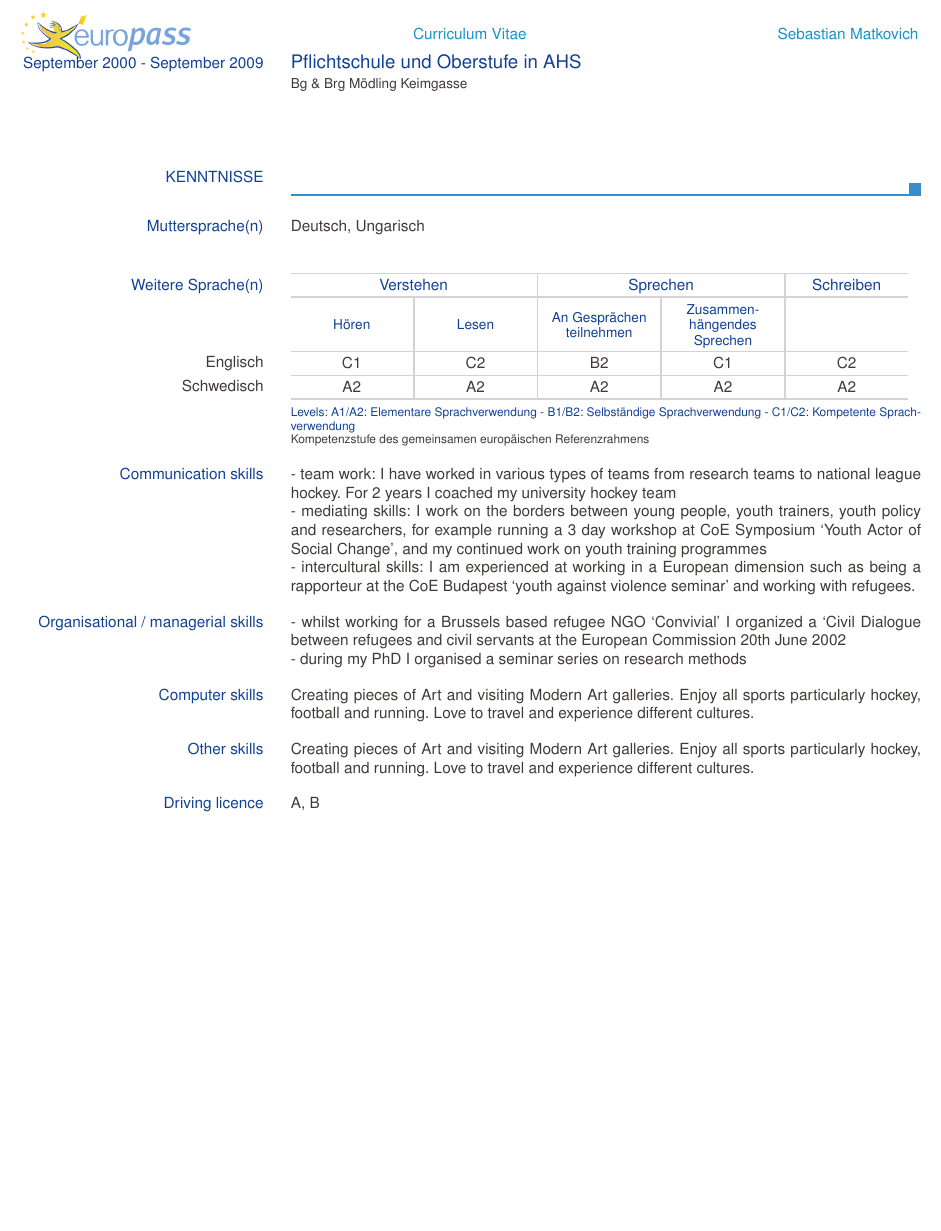
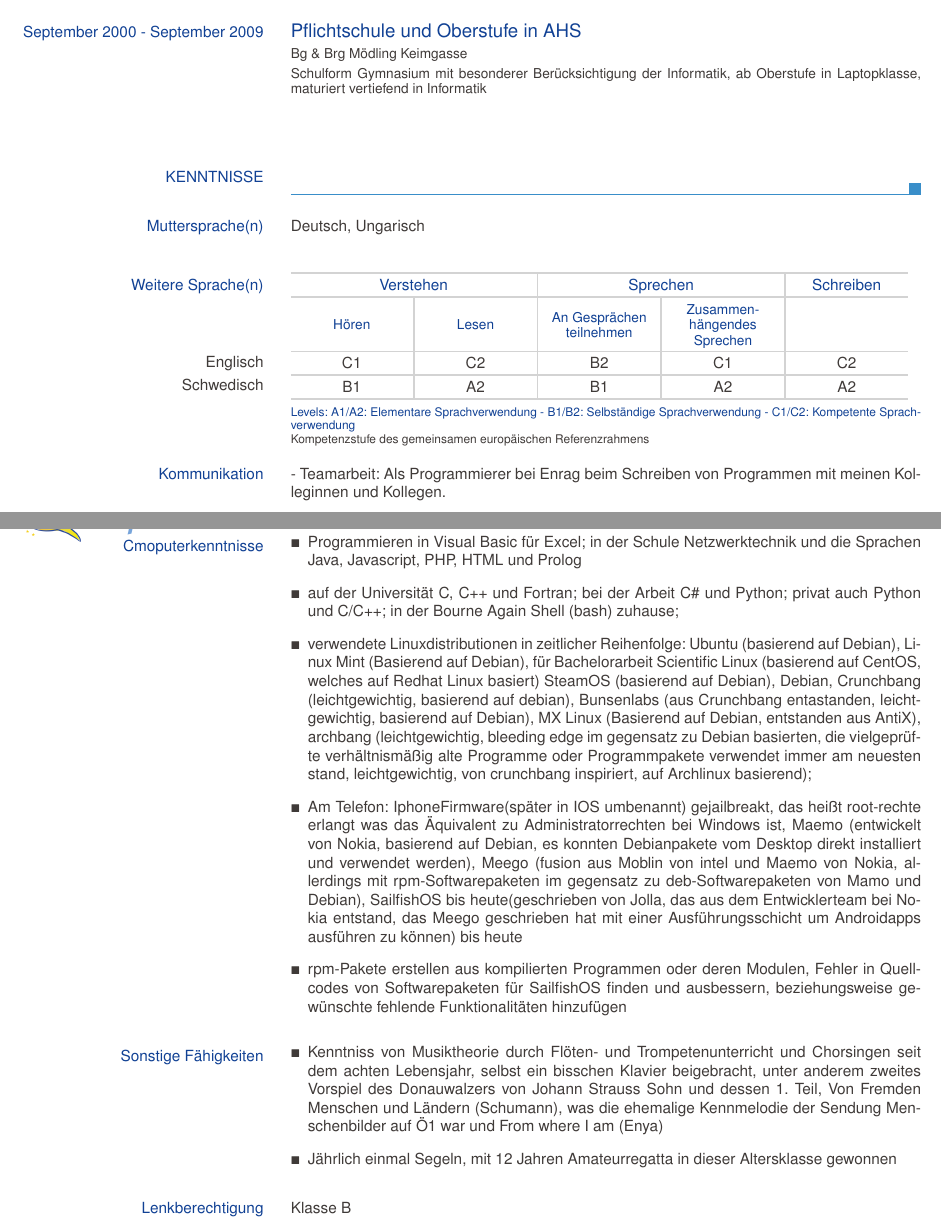
Before and after one commit to smatkovi/europasscv-template, a LaTeX CV (examples/cv_template_en.tex): part of page 2 of 2 before the commit and two parts of pages 2 and 3 of 3 after it, the two joined at a grey line, cut at the place of the change, the shorter picture padded with empty space. Compiled offline with pdfLaTeX.

Commit message:
all personal data

```diff
--- a/examples/cv_template_en.tex
+++ b/examples/cv_template_en.tex
@@ -1,4 +1,12 @@
 \documentclass[helvetica,german,logo,notitle,totpages,utf8]{europecv2013}
+\usepackage{hyperref}
+\hypersetup{
+    colorlinks=true,
+    linkcolor=blue,
+    filecolor=magenta,
+    urlcolor=cyan,
+}
+\urlstyle{same}
 \usepackage{graphicx}
 \usepackage[a4paper,top=1.2cm,left=1.2cm,right=1.2cm,bottom=2.5cm]{geometry}
 \usepackage[german]{babel}
@@ -111,6 +123,5 @@
 \ecveducation{September 2005 - Juni 2006}{Auslandsschuljahr in Ungarn}{Vastv\'ari P\'al Gimn\'azium Sz\'ekesfeh\'erv\'ar (Stuhlweienburg)}{}{}
-  \ecveducation{September 2000 - September 2009}{Pflichtschule und Oberstufe in AHS}{Bg \& Brg M\"odling Keimgasse}{}{}
-
+\ecveducation{September 2000 - September 2009}{Pflichtschule und Oberstufe in AHS}{Bg \& Brg M\"odling Keimgasse}{Schulform Gymnasium mit besonderer Berücksichtigung der Informatik, ab Oberstufe in Laptopklasse, maturiert vertiefend in Informatik}{}
 % automatically generated publications section
 %\ecvsection{Scientific Publications}
 %
@@ -146,23 +157,55 @@
 \ecvmothertongue[20pt]{Deutsch, Ungarisch}
 \ecvlanguageheader
 \ecvlanguage{Englisch}{C1}{C2}{B2}{C1}{C2}
-\ecvlastlanguage{Schwedisch}{A2}{A2}{A2}{A2}{A2}
+\ecvlastlanguage{Schwedisch}{B1}{A2}{B1}{A2}{A2}
 \ecvlanguagefooter[10pt]
 
-\ecvitem[10pt]{Communication skills}{
-- team work: I have worked in various types of teams from research teams to national league hockey. For 2 years I coached my university hockey team\par
-- mediating skills: I work on the borders between young people, youth trainers, youth policy and researchers, for example running a 3 day workshop at CoE Symposium `Youth Actor of Social Change', and my continued work on youth training programmes\par
-- intercultural skills: I am experienced at working in a European dimension such as being a rapporteur at the CoE Budapest `youth against violence seminar' and working with refugees.}
+% automatically generated publications section
+%\ecvsection{Scientific Publications}
+%
+%\ecvitem{\ifthenelse{\boolean{academic}}{Scientific Papers}{}}{\begin{itemize}
+%\item \foreach \x [count=\xi] in \papers {\ifnum\xi=1 \bibentry{\x} \addnumber \fi} % first item
+%\foreach \x [count=\xi] in \papers {\ifnum\xi=1 \else \item \bibentry{\x} \addnumber \fi} % remaining items
+%\end{itemize}
+%}
+%
+%\ifthenelse{\boolean{academic}}{\ecvitem{Technical Reports}{\begin{itemize}
+%\foreach \x [count=\xi] in \technicalreports {\item \bibentry{\x} \addnumber\ }
+%\end{itemize}}}{}
+%
+%\ifthenelse{\boolean{academic}}{\ecvitem{Review Activities}{
+%
+%\vspace{0.3em}
+%
+%\begin{itemize}
+%\foreach \x [count=\xi] in \journalreviews {\item {\x} \addnumber}
+%\foreach \x [count=\xi] in \conferencereviews {\item {\x} \addnumber}
+%\end{itemize}}}{}
+%
+%\ifthenelse{\boolean{academic}}{}{
+%	\ecvitem{Altro}{
+%		I have registered $\thetechnicalreportscount$ internal technical reports.
+%
+%		Moreover, I have accomplished $\thetotalreviewscount$ reviews on international journals and conferences. % $\thejournalreviewscount$ and $\theconferencereviewscount$
+%	}
+%}
 
-\ecvitem[10pt]{Organisational / managerial skills}{
-- whilst working for a Brussels based refugee NGO `Convivial' I organized a `Civil Dialogue between refugees and civil servants at the European Commission 20th June 2002\par
-- during my PhD I organised a seminar series on research methods}
 
-\ecvitem[10pt]{Computer skills}{Creating pieces of Art and visiting Modern Art galleries. Enjoy all sports particularly hockey, football and running. Love to travel and experience different cultures.}
+\ecvitem[10pt]{Kommunikation}{  - Teamarbeit: Als Programmierer bei Enrag beim Schreiben von Programmen mit meinen Kolleginnen und Kollegen.}
 
-\ecvitem[10pt]{Other skills}{Creating pieces of Art and visiting Modern Art galleries. Enjoy all sports particularly hockey, football and running. Love to travel and experience different cultures.}
 
-\ecvitem[10pt]{Driving licence}{A, B}
+\ecvitem[10pt]{Cmoputerkenntnisse}{\vspace{-6mm}\begin{itemize}\item Programmieren in Visual Basic für Excel; in der Schule Netzwerktechnik und die Sprachen Java, Javascript, PHP, HTML und Prolog
+  \item auf der Universität C, C++ und Fortran; bei der Arbeit C\# und Python; privat auch Python und C/C++; in der Bourne Again Shell (bash) zuhause;
+  \item verwendete Linuxdistributionen in zeitlicher Reihenfolge: Ubuntu (basierend auf Debian), Linux Mint (Basierend auf Debian), f\"ur Bachelorarbeit Scientific Linux (basierend auf CentOS, welches auf Redhat Linux basiert) SteamOS (basierend auf Debian), Debian, Crunchbang (leichtgewichtig, basierend auf debian), Bunsenlabs (aus Crunchbang entastanden, leichtgewichtig, basierend auf Debian), MX Linux (Basierend auf Debian, entstanden aus AntiX), archbang (leichtgewichtig, bleeding edge im gegensatz zu Debian basierten, die vielgepr\"ufte verh\"altnism\"a{\ss}ig alte Programme oder Programmpakete verwendet immer am neuesten stand, leichtgewichtig, von crunchbang inspiriert, auf Archlinux basierend);
+  \item Am Telefon: IphoneFirmware(sp\"ater in IOS umbenannt) gejailbreakt, das hei{\ss}t root-rechte erlangt was das \"Aquivalent zu Administratorrechten bei Windows ist, Maemo (entwickelt von Nokia, basierend auf Debian, es konnten Debianpakete vom Desktop direkt installiert und verwendet werden), Meego (fusion aus Moblin von intel und Maemo von Nokia, allerdings mit rpm-Softwarepaketen im gegensatz zu deb-Softwarepaketen von Mamo und Debian), SailfishOS bis heute(geschrieben von Jolla, das aus dem Entwicklerteam bei Nokia entstand, das Meego geschrieben hat mit einer Ausf\"uhrungsschicht um Androidapps ausf\"uhren zu k\"onnen) bis heute
+  \item rpm-Pakete erstellen aus kompilierten Programmen oder deren Modulen, Fehler in Quellcodes von Softwarepaketen f\"ur SailfishOS finden und ausbessern, beziehungsweise gew\"unschte fehlende Funktionalit\"aten hinzuf\"ugen
+  \end {itemize}}
+
+    \ecvitem[10pt]{Sonstige F\"ahigkeiten}{\vspace{-6mm}\begin{itemize}\item Kenntniss von Musiktheorie durch Flöten- und Trompetenunterricht und Chorsingen seit dem achten Lebensjahr, selbst ein bisschen Klavier beigebracht, unter anderem zweites Vorspiel des Donauwalzers von Johann Strauss Sohn und dessen 1. Teil, Von Fremden Menschen und L\"andern (Schumann), was die ehemalige Kennmelodie der Sendung Menschenbilder auf \"O1 war und From where I am (Enya)
+      \item J\"ahrlich einmal Segeln, mit 12 Jahren Amateurregatta in dieser Altersklasse gewonnen
+      \end{itemize}}
+
+\ecvitem[10pt]{Lenkberechtigung}{Klasse B}
 
 \end{europecv}
 
```
Also changed, not shown: examples/cv_template_en.tex (6 more changed lines).
